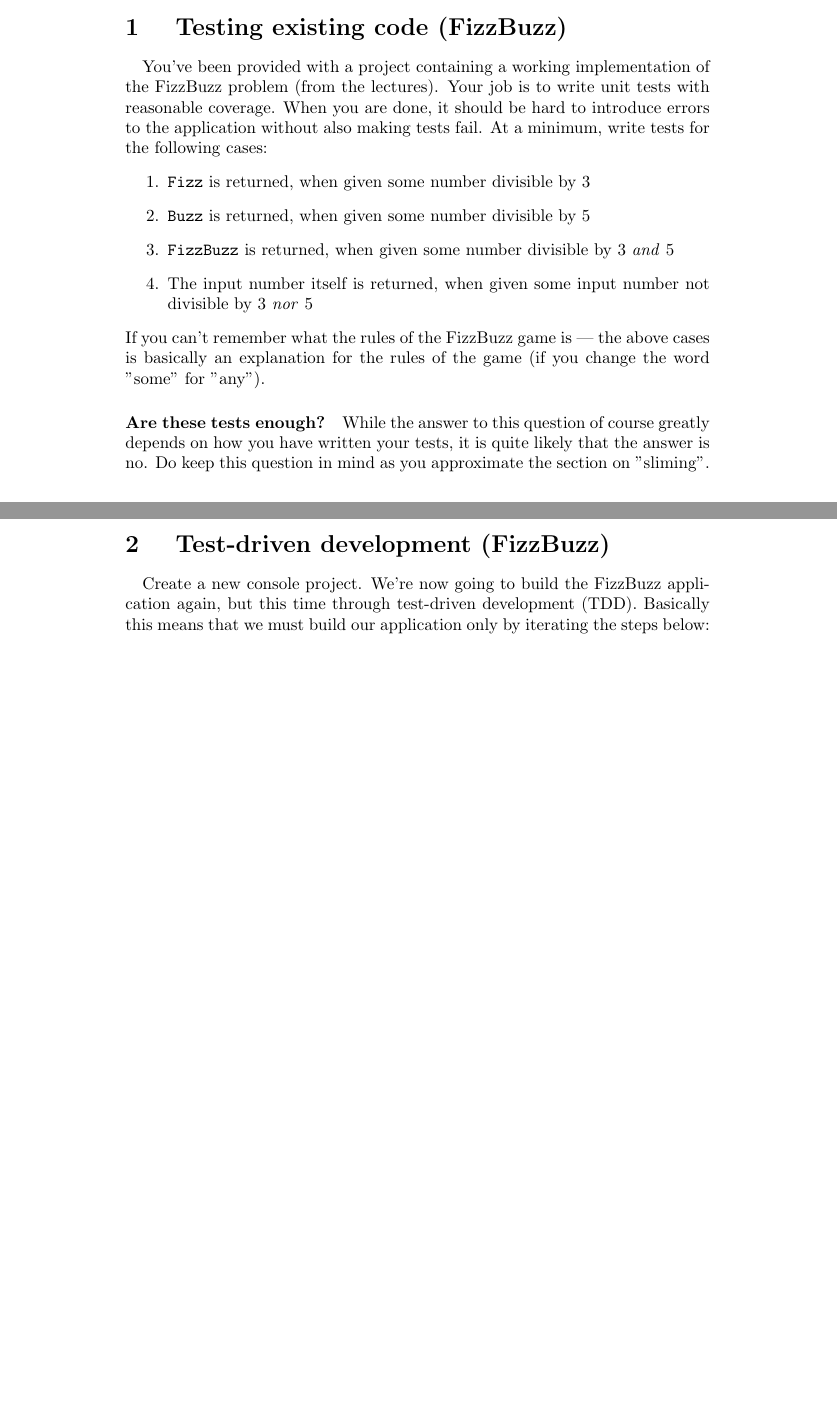
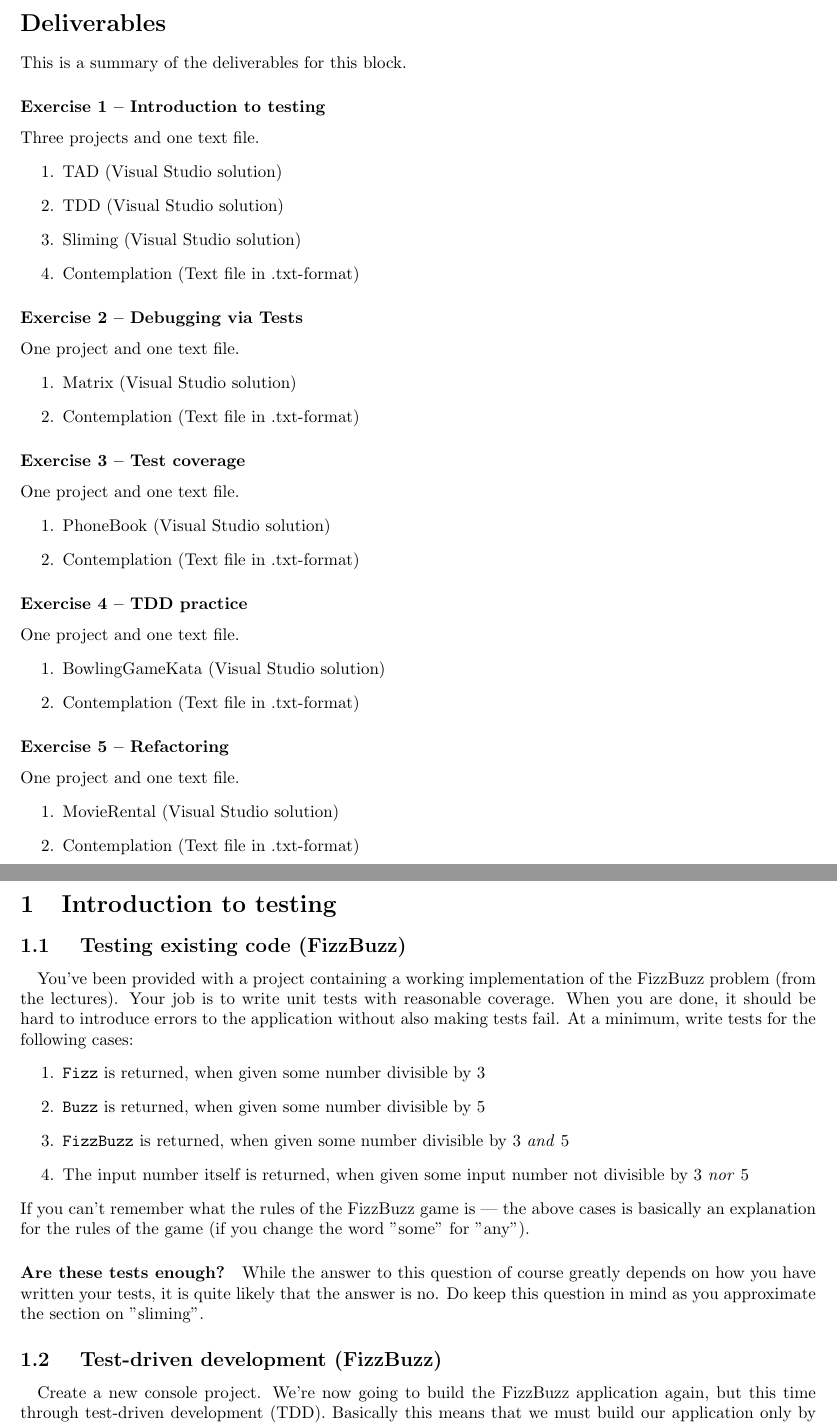
Before and after one commit to uu-im/software-engineering-labs, a LaTeX document (b2-refactoring-and-testing/block2.tex): two parts of pages 1 and 2 of 5 before the commit and two parts of pages 2 and 3 of 8 after it, joined at a grey line, cut at the place of the change, the shorter picture padded with empty space. Compiled offline with pdfLaTeX.

Commit message:
Restructure lab 2 into deliverable exercises

```diff
--- a/b2-refactoring-and-testing/block2.tex
+++ b/b2-refactoring-and-testing/block2.tex
@@ -1,5 +1,6 @@
 \documentclass{article}
 
+\usepackage{fullpage}
 \usepackage{amssymb}
 \usepackage{listings}
 
@@ -18,7 +18,55 @@
     \paragraph{}
       Please feel free to work in pairs and take turns on writing code. Good luck!
 
-  \section{ Testing existing code (FizzBuzz) }
+
+
+\pagebreak{}
+\section*{Deliverables}
+This is a summary of the deliverables for this block.
+
+\subsubsection*{Exercise 1 -- Introduction to testing}
+Three projects and one text file.
+\begin{enumerate}
+  \item TAD (Visual Studio solution)
+  \item TDD (Visual Studio solution)
+  \item Sliming (Visual Studio solution)
+  \item Contemplation (Text file in .txt-format)
+\end{enumerate}
+
+\subsubsection*{Exercise 2 -- Debugging via Tests}
+One project and one text file.
+\begin{enumerate}
+  \item Matrix (Visual Studio solution)
+  \item Contemplation (Text file in .txt-format)
+\end{enumerate}
+
+\subsubsection*{Exercise 3 -- Test coverage}
+One project and one text file.
+\begin{enumerate}
+  \item PhoneBook (Visual Studio solution)
+  \item Contemplation (Text file in .txt-format)
+\end{enumerate}
+
+\subsubsection*{Exercise 4 -- TDD practice}
+One project and one text file.
+\begin{enumerate}
+  \item BowlingGameKata (Visual Studio solution)
+  \item Contemplation (Text file in .txt-format)
+\end{enumerate}
+
+\subsubsection*{Exercise 5 -- Refactoring}
+One project and one text file.
+\begin{enumerate}
+  \item MovieRental (Visual Studio solution)
+  \item Contemplation (Text file in .txt-format)
+\end{enumerate}
+
+
+
+
+\pagebreak{}
+  \section{Introduction to testing}
+  \subsection{ Testing existing code (FizzBuzz) }
     \paragraph{}
       You've been provided with a project containing a working implementation of the FizzBuzz problem (from the lectures). Your job is to write unit tests with reasonable coverage. When you are done, it should be hard to introduce errors to the application without also making tests fail. At a minimum, write tests for the following cases:
       \begin{enumerate}
```
Also changed, not shown: b2-refactoring-and-testing/block2.pdf, b2-refactoring-and-testing/block2.tex (40 more changed lines).
